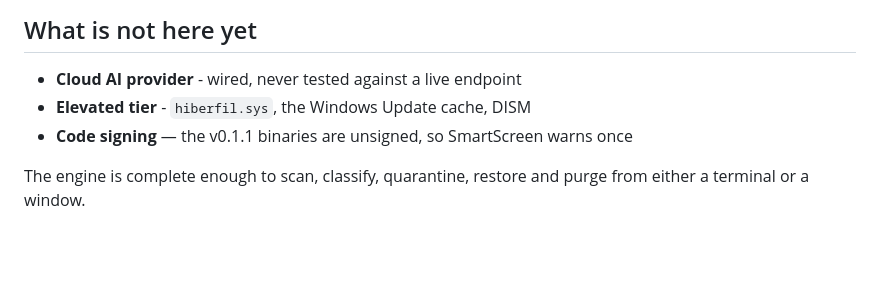
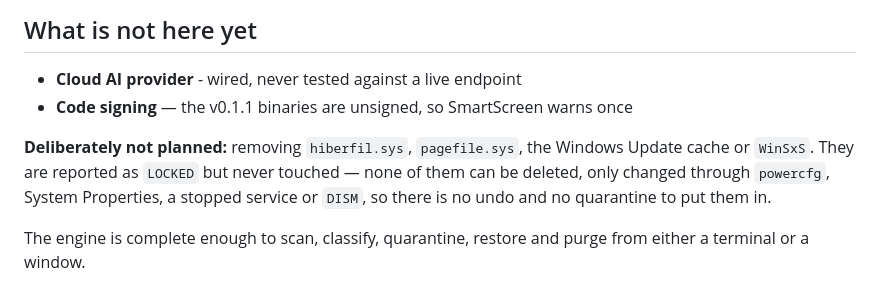
Before and after one commit to masterdorime/opendump-v2, a Markdown page: README.md, the part around the change. Drawn GitHub-style; blank space fills up the shorter version.

Commit message:
Decide against the elevated tier, and say why in both docs

```diff
--- a/README.md
+++ b/README.md
@@ -192,8 +192,12 @@ The cloud AI provider is still only in v0.5.
 ## What is not here yet
 
 - **Cloud AI provider** - wired, never tested against a live endpoint
-- **Elevated tier** - `hiberfil.sys`, the Windows Update cache, DISM
 - **Code signing** — the v0.1.1 binaries are unsigned, so SmartScreen warns once
+
+**Deliberately not planned:** removing `hiberfil.sys`, `pagefile.sys`, the Windows Update cache or
+`WinSxS`. They are reported as `LOCKED` but never touched — none of them can be deleted, only changed
+through `powercfg`, System Properties, a stopped service or `DISM`, so there is no undo and no
+quarantine to put them in.
 
 The engine is complete enough to scan, classify, quarantine, restore and purge from either a
 terminal or a window.
```
Also changed, not shown: AGENTS.md (+8 -1 lines).
